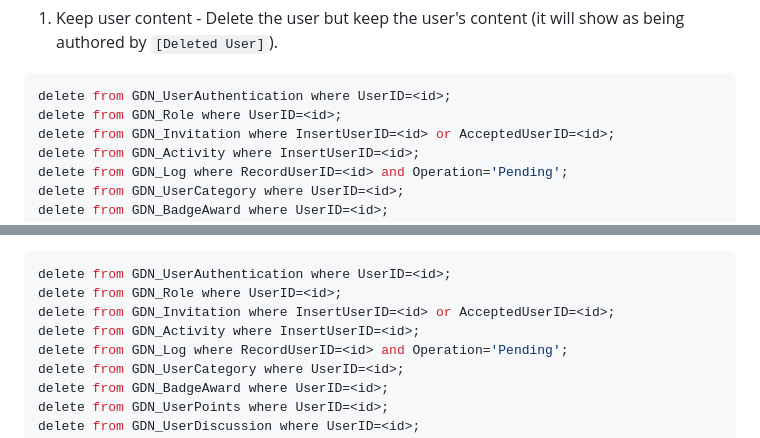
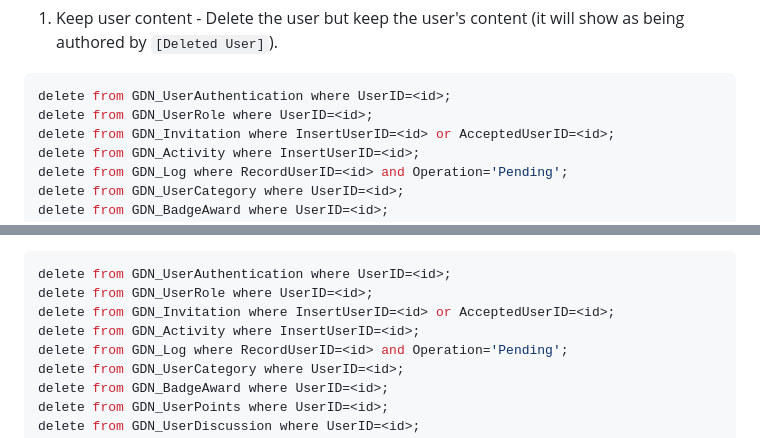
Before and after one commit to biohack-me/forum_archive, a Markdown page: README.md, 2 parts joined by grey strips. Rendered like a GitHub page.

Commit message:
typo - delete from linking table, not role table

````diff
--- a/README.md
+++ b/README.md
@@ -23,7 +23,7 @@ If they want to have their data removed there are three ways Vanilla did it:
 1. Keep user content - Delete the user but keep the user's content (it will show as being authored by `[Deleted User]`).
 ```mysql
 delete from GDN_UserAuthentication where UserID=<id>;
-delete from GDN_Role where UserID=<id>;
+delete from GDN_UserRole where UserID=<id>;
 delete from GDN_Invitation where InsertUserID=<id> or AcceptedUserID=<id>;
 delete from GDN_Activity where InsertUserID=<id>;
 delete from GDN_Log where RecordUserID=<id> and Operation='Pending';
@@ -34,7 +34,7 @@ update GDN_User set Name='[Deleted User]', Photo='', About='', Title='', Locatio
 2. Blank user content - Delete the user and replace all of the user's content with a message stating the user has been deleted (In addition to changing their display name to `[Deleted User]`, their discussion and comments will be replaced with `The user and all related content has been deleted.`). This gives a visual cue that there is missing information.
 ```mysql
 delete from GDN_UserAuthentication where UserID=<id>;
-delete from GDN_Role where UserID=<id>;
+delete from GDN_UserRole where UserID=<id>;
 delete from GDN_Invitation where InsertUserID=<id> or AcceptedUserID=<id>;
 delete from GDN_Activity where InsertUserID=<id>;
 delete from GDN_Log where RecordUserID=<id> and Operation='Pending';
````
